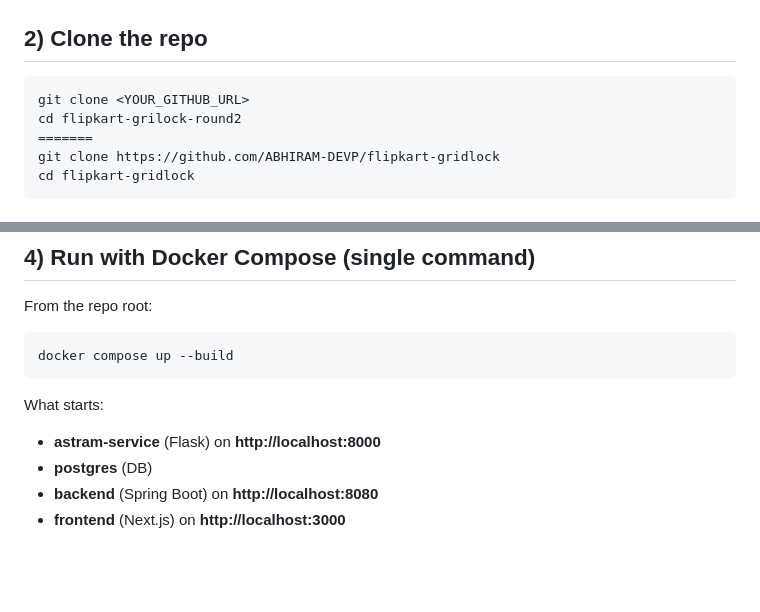
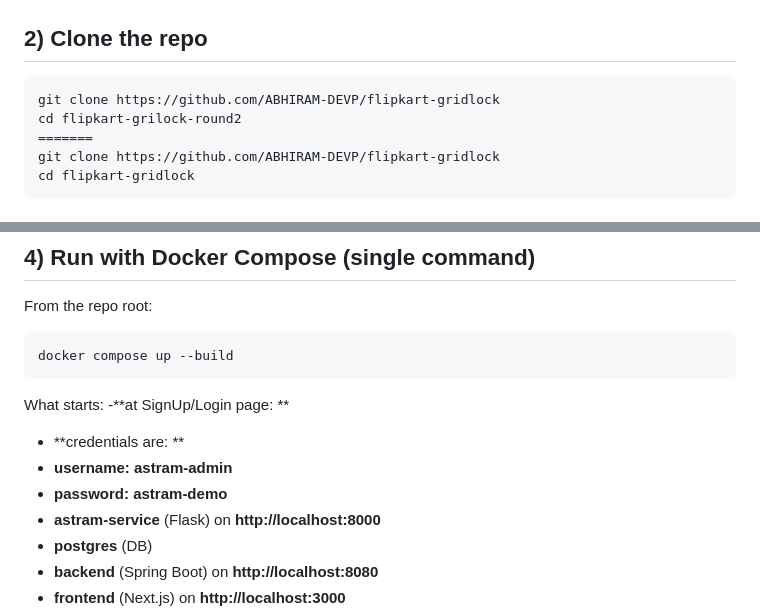
Before and after one commit to ABHIRAM-DEVP/flipkart-gridlock, a Markdown page: README.md, 2 parts joined by grey strips. Rendered like a GitHub page; blank space fills up the shorter version.

````diff
--- a/README.md
+++ b/README.md
@@ -40,7 +40,7 @@ This repo is **containerized**. It runs:
 ## 2) Clone the repo
 
 ```bash
-git clone <YOUR_GITHUB_URL>
+git clone https://github.com/ABHIRAM-DEVP/flipkart-gridlock
 cd flipkart-grilock-round2
 =======
 git clone https://github.com/ABHIRAM-DEVP/flipkart-gridlock
@@ -87,6 +87,10 @@ docker compose up --build
 ```
 
 What starts:
+-**at SignUp/Login page:  **
+- **credentials are: **
+- **username: astram-admin**
+- **password: astram-demo**
 - **astram-service** (Flask) on **http://localhost:8000**
 - **postgres** (DB)
 - **backend** (Spring Boot) on **http://localhost:8080**
````
